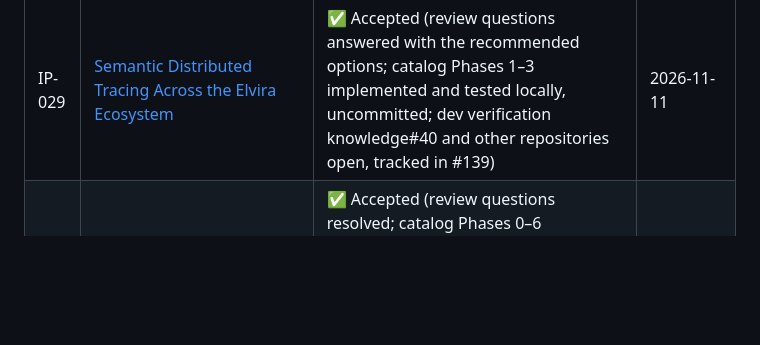
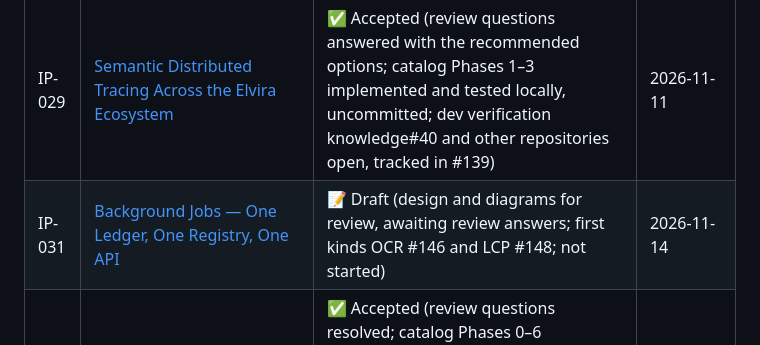
Before and after one commit to EvilFlowersCatalog/EvilFlowersCatalog, a Markdown page: docs/proposals/index.md, the part around the change. Rendered like a GitHub page; blank space fills up the shorter version.

```diff
--- a/docs/proposals/index.md
+++ b/docs/proposals/index.md
@@ -36,6 +36,7 @@ changes are documented before implementation.
 | IP-027 | [One HTTP Cache Policy, From Django to the Edge nginx](posts/ip-027-http-cache-policy.md) | 📝 Draft (catalog part implemented and tested locally; nginx part is a knowledge deployment change; #123 itself needs a portal fix; awaiting review answers) | 2026-11-09 |
 | IP-028 | [Admin Lending Statistics Endpoint](posts/ip-028-admin-lending-statistics.md) | 📝 Draft (implemented with recommended answers and tested locally; dev check with the portal dashboard open; awaiting review answers) | 2026-11-11 |
 | IP-029 | [Semantic Distributed Tracing Across the Elvira Ecosystem](posts/ip-029-semantic-distributed-tracing.md) | ✅ Accepted (review questions answered with the recommended options; catalog Phases 1–3 implemented and tested locally, uncommitted; dev verification knowledge#40 and other repositories open, tracked in #139) | 2026-11-11 |
+| IP-031 | [Background Jobs — One Ledger, One Registry, One API](posts/ip-031-background-jobs.md) | 📝 Draft (design and diagrams for review, awaiting review answers; first kinds OCR #146 and LCP #148; not started) | 2026-11-14 |
 | IP-030 | [Assistant, Evidence First — Paragraph Citations, Figures, Links and Study Mode](posts/ip-030-assistant-evidence-first.md) | ✅ Accepted (review questions resolved; catalog Phases 0–6 implemented and tested locally incl. AGE on the PG image, uncommitted; dev measurements knowledge#46, llama-server deployment knowledge#44 and portal elvira-portal#40 open; supersedes IP-022 and IP-024) | 2026-11-13 |
 
 **Note on the Readium cluster.** IP-001, IP-003 (feature scope), IP-004, IP-007, IP-008,
```
Also changed, not shown: CHANGELOG.md (+6 -0 lines), docs/diagrams/component-background-jobs.png (added), docs/diagrams/deployment-background-jobs-dev.png (added), docs/diagrams/sequence-ocr-job-lifecycle.png (added), 9 other files.
